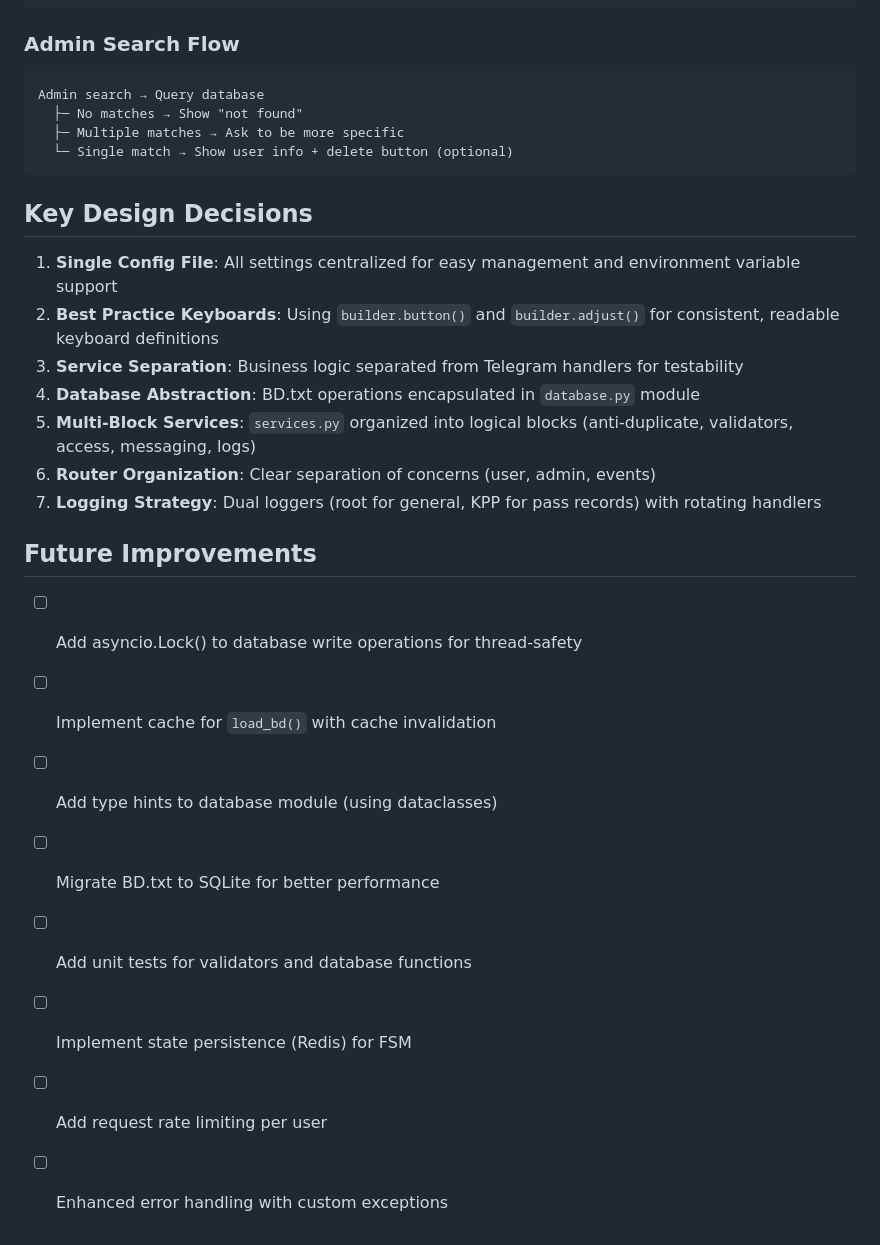
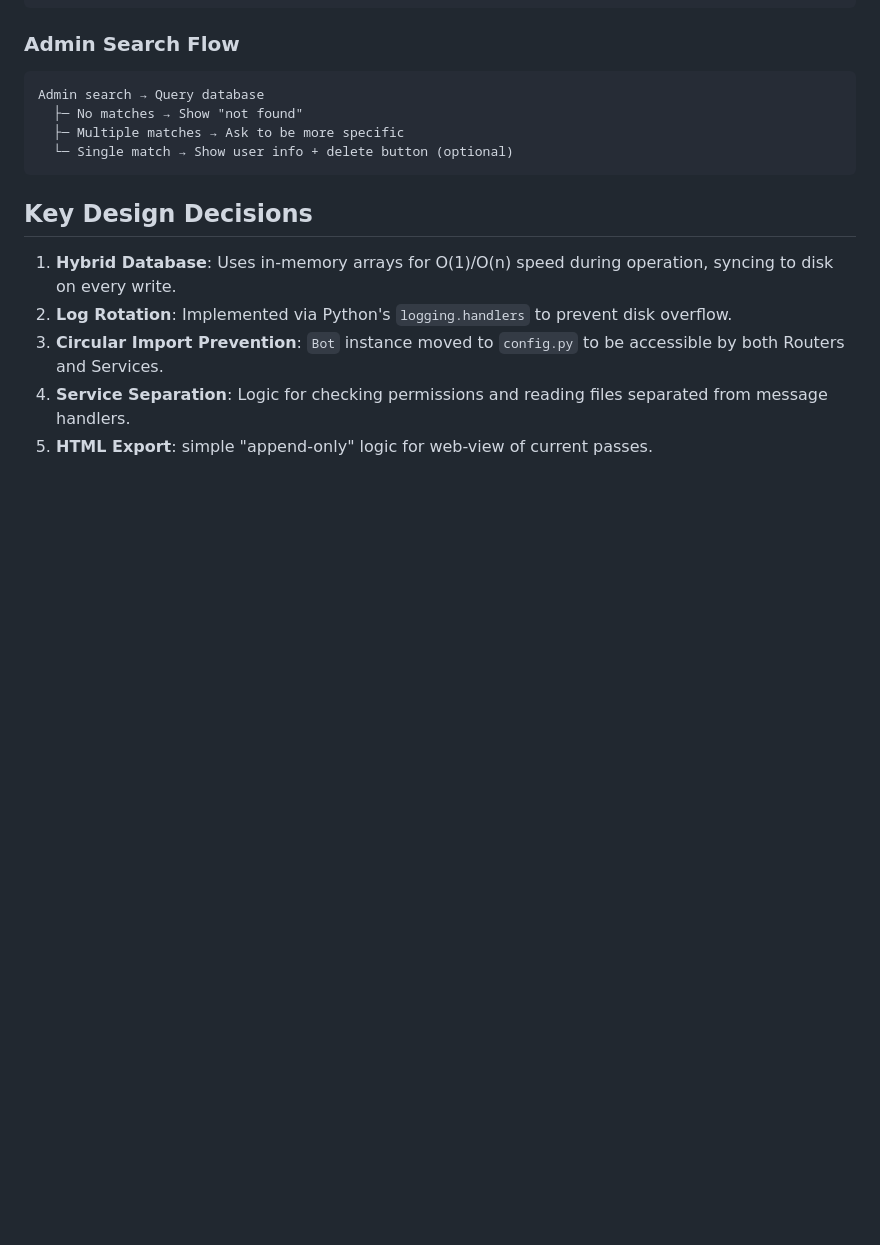
Before and after one commit to PandoMel/TG-bot-technopark, a Markdown page: architecture.md, the part around one of its changes. Drawn GitHub-style; blank space fills up the shorter version.

```diff
--- a/architecture.md
+++ b/architecture.md
@@ -133,21 +132,8 @@ Admin search → Query database
 
 ## Key Design Decisions
 
-1. **Single Config File**: All settings centralized for easy management and environment variable support
-2. **Best Practice Keyboards**: Using `builder.button()` and `builder.adjust()` for consistent, readable keyboard definitions
-3. **Service Separation**: Business logic separated from Telegram handlers for testability
-4. **Database Abstraction**: BD.txt operations encapsulated in `database.py` module
-5. **Multi-Block Services**: `services.py` organized into logical blocks (anti-duplicate, validators, access, messaging, logs)
-6. **Router Organization**: Clear separation of concerns (user, admin, events)
-7. **Logging Strategy**: Dual loggers (root for general, KPP for pass records) with rotating handlers
-
-## Future Improvements
-
-- [ ] Add asyncio.Lock() to database write operations for thread-safety
-- [ ] Implement cache for `load_bd()` with cache invalidation
-- [ ] Add type hints to database module (using dataclasses)
-- [ ] Migrate BD.txt to SQLite for better performance
-- [ ] Add unit tests for validators and database functions
-- [ ] Implement state persistence (Redis) for FSM
-- [ ] Add request rate limiting per user
-- [ ] Enhanced error handling with custom exceptions
+1. **Hybrid Database**: Uses in-memory arrays for O(1)/O(n) speed during operation, syncing to disk on every write.
+2. **Log Rotation**: Implemented via Python's `logging.handlers` to prevent disk overflow.
+3. **Circular Import Prevention**: `Bot` instance moved to `config.py` to be accessible by both Routers and Services.
+4. **Service Separation**: Logic for checking permissions and reading files separated from message handlers.
+5. **HTML Export**: simple "append-only" logic for web-view of current passes.
```
Also changed, not shown: other parts of architecture.md (+69 -70 lines).
